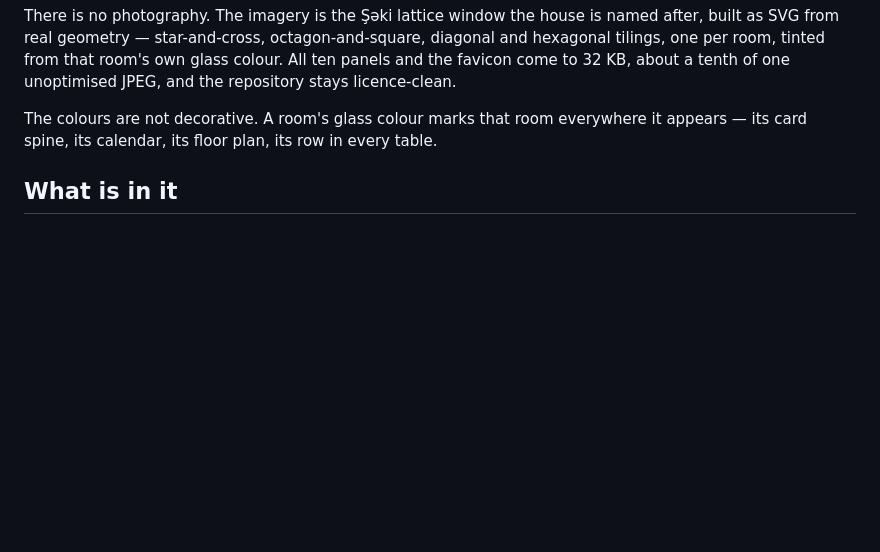
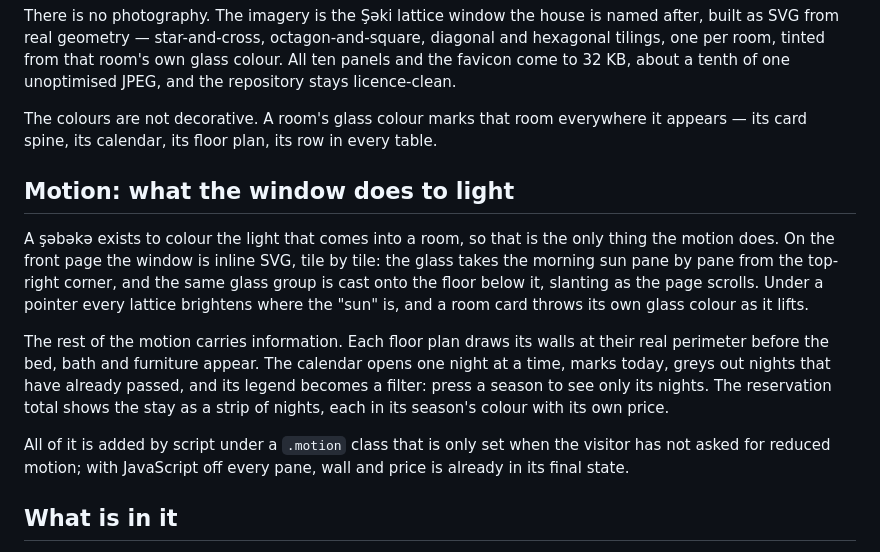
Before and after one commit to twenion/hotel-site-demo, a Markdown page: README.md, the part around the change. GitHub-like rendering; blank space fills up the shorter version.

Commit message:
Document what the motion does

```diff
--- a/README.md
+++ b/README.md
@@ -76,6 +76,25 @@ the repository stays licence-clean.
 The colours are not decorative. A room's glass colour marks that room everywhere it
 appears — its card spine, its calendar, its floor plan, its row in every table.
 
+## Motion: what the window does to light
+
+A şəbəkə exists to colour the light that comes into a room, so that is the only thing
+the motion does. On the front page the window is inline SVG, tile by tile: the glass
+takes the morning sun pane by pane from the top-right corner, and the same glass
+group is cast onto the floor below it, slanting as the page scrolls. Under a pointer
+every lattice brightens where the "sun" is, and a room card throws its own glass
+colour as it lifts.
+
+The rest of the motion carries information. Each floor plan draws its walls at their
+real perimeter before the bed, bath and furniture appear. The calendar opens one
+night at a time, marks today, greys out nights that have already passed, and its
+legend becomes a filter: press a season to see only its nights. The reservation total
+shows the stay as a strip of nights, each in its season's colour with its own price.
+
+All of it is added by script under a `.motion` class that is only set when the visitor
+has not asked for reduced motion; with JavaScript off every pane, wall and price is
+already in its final state.
+
 ## What is in it
 
 - **8 rooms, each its own static URL** with `HotelRoom` structured data: occupancy,
```
